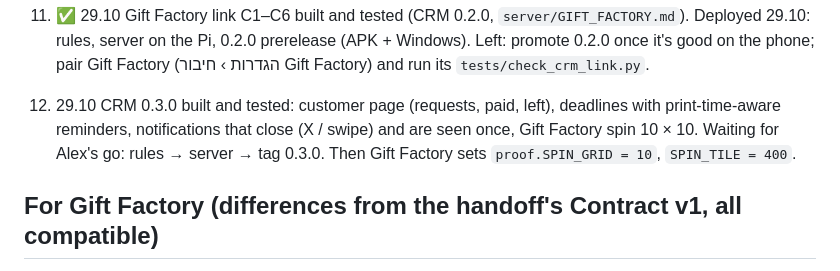
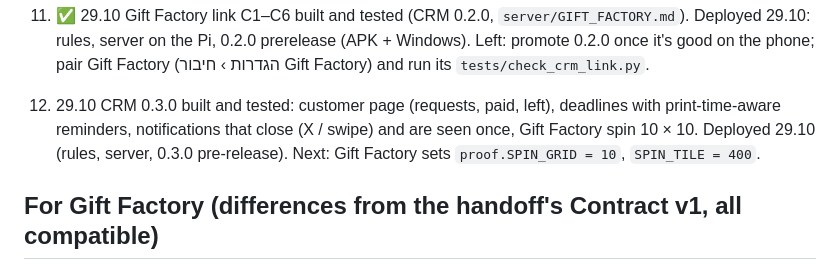
Before and after one commit to alex99ka/print-studio, a Markdown page: TASKS.md, the part around the change. GitHub-like rendering.

Commit message:
TASKS: 0.3.0 deployed
Co-Authored-By: Claude Opus 5.5 <noreply@anthropic.com>

```diff
--- a/TASKS.md
+++ b/TASKS.md
@@ -78,8 +78,8 @@ without these the app connects to nothing.
    phone; pair Gift Factory (הגדרות › חיבור Gift Factory) and run its `tests/check_crm_link.py`.
 
 12. 29.10 CRM 0.3.0 built and tested: customer page (requests, paid, left), deadlines with print-time-aware
-   reminders, notifications that close (X / swipe) and are seen once, Gift Factory spin 10 × 10. Waiting for
-   Alex's go: rules → server → tag 0.3.0. Then Gift Factory sets `proof.SPIN_GRID = 10`, `SPIN_TILE = 400`.
+   reminders, notifications that close (X / swipe) and are seen once, Gift Factory spin 10 × 10. Deployed
+   29.10 (rules, server, 0.3.0 pre-release). Next: Gift Factory sets `proof.SPIN_GRID = 10`, `SPIN_TILE = 400`.
 
 ## For Gift Factory (differences from the handoff's Contract v1, all compatible)
 
```
